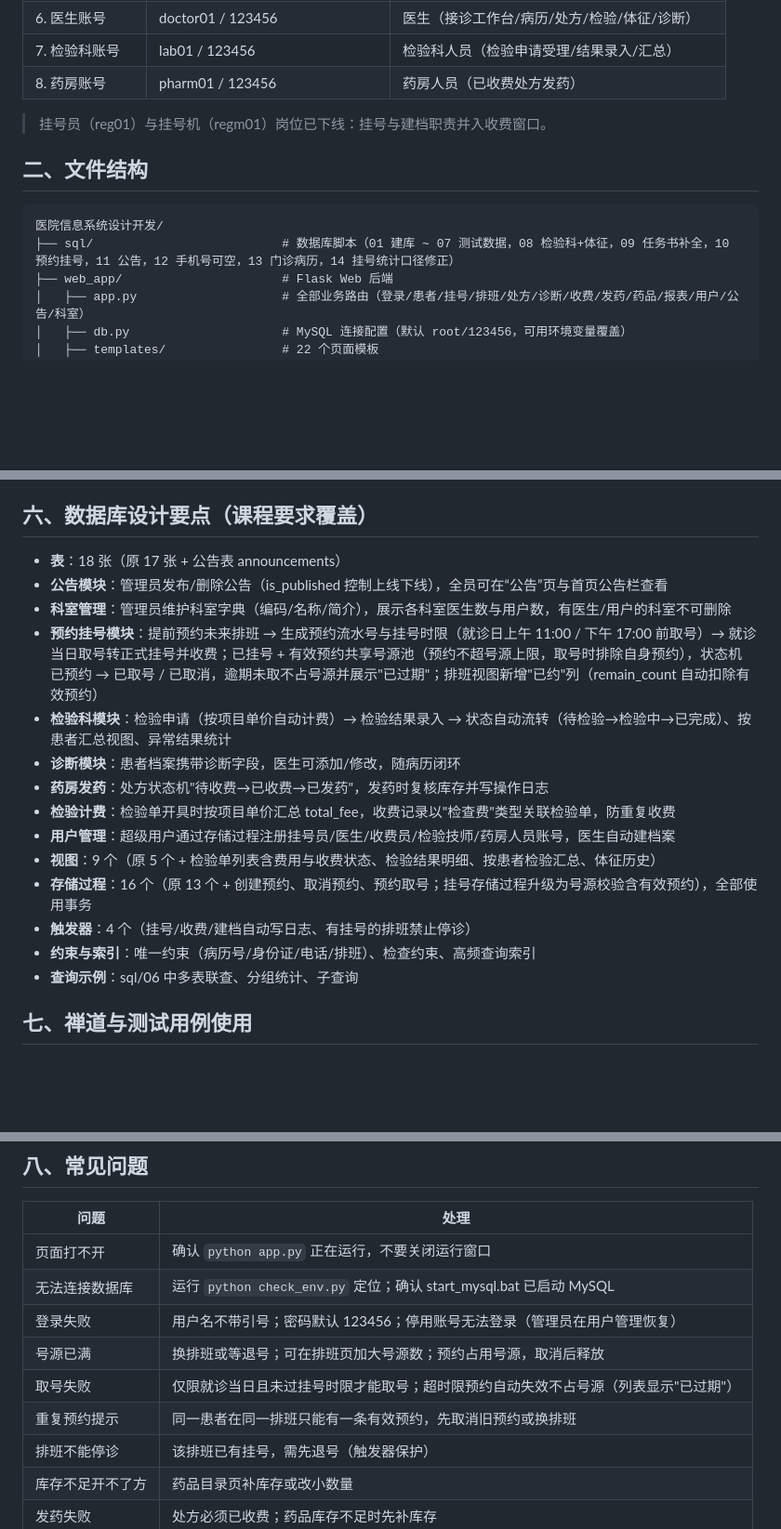
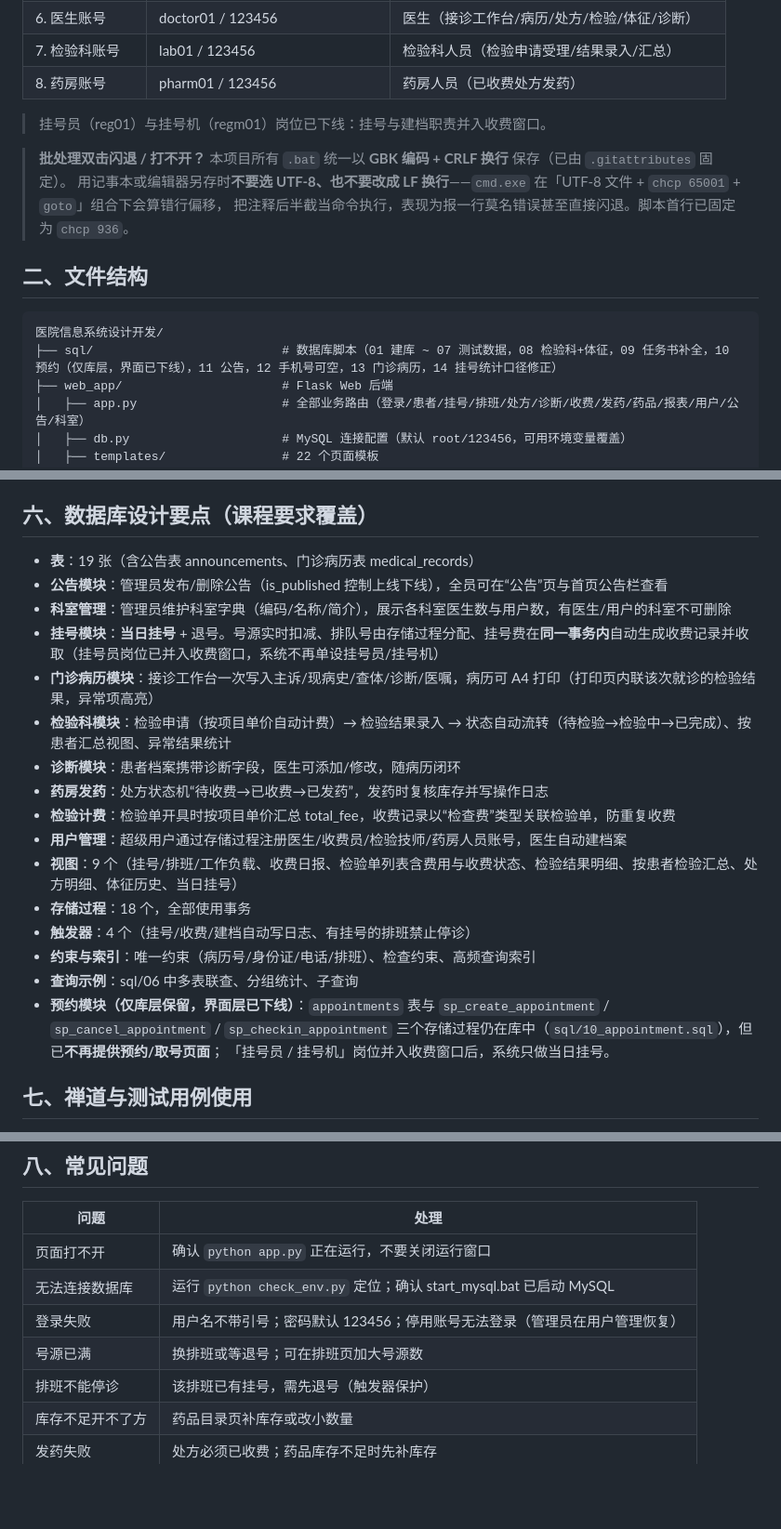
Before and after one commit to OFten99/hospital-system, a Markdown page: 运行说明.md, 3 parts joined by grey strips. Shown at 93% size. Drawn GitHub-style; blank space fills up the shorter version.

````diff
--- a/运行说明.md
+++ b/运行说明.md
@@ -18,11 +18,15 @@
 
 > 挂号员（reg01）与挂号机（regm01）岗位已下线：挂号与建档职责并入收费窗口。
 
+> **批处理双击闪退 / 打不开？** 本项目所有 `.bat` 统一以 **GBK 编码 + CRLF 换行** 保存（已由 `.gitattributes` 固定）。
+> 用记事本或编辑器另存时**不要选 UTF-8、也不要改成 LF 换行**——`cmd.exe` 在「UTF-8 文件 + `chcp 65001` + `goto`」组合下会算错行偏移，
+> 把注释后半截当命令执行，表现为报一行莫名错误甚至直接闪退。脚本首行已固定为 `chcp 936`。
+
 ## 二、文件结构
 
 ```
 医院信息系统设计开发/
-├── sql/                          # 数据库脚本（01 建库 ~ 07 测试数据，08 检验科+体征，09 任务书补全，10 预约挂号，11 公告，12 手机号可空，13 门诊病历，14 挂号统计口径修正）
+├── sql/                          # 数据库脚本（01 建库 ~ 07 测试数据，08 检验科+体征，09 任务书补全，10 预约（仅库层，界面已下线），11 公告，12 手机号可空，13 门诊病历，14 挂号统计口径修正）
 ├── web_app/                      # Flask Web 后端
 │   ├── app.py                    # 全部业务路由（登录/患者/挂号/排班/处方/诊断/收费/发药/药品/报表/用户/公告/科室）
 │   ├── db.py                     # MySQL 连接配置（默认 root/123456，可用环境变量覆盖）
@@ -137,20 +144,25 @@ python -m unittest discover -s tests -v   # 或双击 run_tests.bat
 
 ## 六、数据库设计要点（课程要求覆盖）
 
-- **表**：18 张（原 17 张 + 公告表 announcements）
+- **表**：19 张（含公告表 announcements、门诊病历表 medical_records）
 - **公告模块**：管理员发布/删除公告（is_published 控制上线下线），全员可在“公告”页与首页公告栏查看
 - **科室管理**：管理员维护科室字典（编码/名称/简介），展示各科室医生数与用户数，有医生/用户的科室不可删除
-- **预约挂号模块**：提前预约未来排班 → 生成预约流水号与挂号时限（就诊日上午 11:00 / 下午 17:00 前取号）→ 就诊当日取号转正式挂号并收费；已挂号 + 有效预约共享号源池（预约不超号源上限，取号时排除自身预约），状态机 已预约 → 已取号 / 已取消，逾期未取不占号源并展示"已过期"；排班视图新增"已约"列（remain_count 自动扣除有效预约）
+- **挂号模块**：**当日挂号** + 退号。号源实时扣减、排队号由存储过程分配、挂号费在**同一事务内**自动生成收费记录并收取（挂号员岗位已并入收费窗口，系统不再单设挂号员/挂号机）
+- **门诊病历模块**：接诊工作台一次写入主诉/现病史/查体/诊断/医嘱，病历可 A4 打印（打印页内联该次就诊的检验结果，异常项高亮）
 - **检验科模块**：检验申请（按项目单价自动计费）→ 检验结果录入 → 状态自动流转（待检验→检验中→已完成）、按患者汇总视图、异常结果统计
 - **诊断模块**：患者档案携带诊断字段，医生可添加/修改，随病历闭环
-- **药房发药**：处方状态机"待收费→已收费→已发药"，发药时复核库存并写操作日志
-- **检验计费**：检验单开具时按项目单价汇总 total_fee，收费记录以"检查费"类型关联检验单，防重复收费
-- **用户管理**：超级用户通过存储过程注册挂号员/医生/收费员/检验技师/药房人员账号，医生自动建档案
-- **视图**：9 个（原 5 个 + 检验单列表含费用与收费状态、检验结果明细、按患者检验汇总、体征历史）
-- **存储过程**：16 个（原 13 个 + 创建预约、取消预约、预约取号；挂号存储过程升级为号源校验含有效预约），全部使用事务
+- **药房发药**：处方状态机“待收费→已收费→已发药”，发药时复核库存并写操作日志
+- **检验计费**：检验单开具时按项目单价汇总 total_fee，收费记录以“检查费”类型关联检验单，防重复收费
+- **用户管理**：超级用户通过存储过程注册医生/收费员/检验技师/药房人员账号，医生自动建档案
+- **视图**：9 个（挂号/排班/工作负载、收费日报、检验单列表含费用与收费状态、检验结果明细、按患者检验汇总、处方明细、体征历史、当日挂号）
+- **存储过程**：18 个，全部使用事务
 - **触发器**：4 个（挂号/收费/建档自动写日志、有挂号的排班禁止停诊）
 - **约束与索引**：唯一约束（病历号/身份证/电话/排班）、检查约束、高频查询索引
 - **查询示例**：sql/06 中多表联查、分组统计、子查询
+- **预约模块（仅库层保留，界面层已下线）**：`appointments` 表与
+  `sp_create_appointment` / `sp_cancel_appointment` / `sp_checkin_appointment`
+  三个存储过程仍在库中（`sql/10_appointment.sql`），但已**不再提供预约/取号页面**；
+  「挂号员 / 挂号机」岗位并入收费窗口后，系统只做当日挂号。
 
 ## 七、禅道与测试用例使用
 
@@ -166,9 +178,7 @@ python -m unittest discover -s tests -v   # 或双击 run_tests.bat
 | 页面打不开 | 确认 `python app.py` 正在运行，不要关闭运行窗口 |
 | 无法连接数据库 | 运行 `python check_env.py` 定位；确认 start_mysql.bat 已启动 MySQL |
 | 登录失败 | 用户名不带引号；密码默认 123456；停用账号无法登录（管理员在用户管理恢复） |
-| 号源已满 | 换排班或等退号；可在排班页加大号源数；预约占用号源，取消后释放 |
-| 取号失败 | 仅限就诊当日且未过挂号时限才能取号；超时限预约自动失效不占号源（列表显示"已过期"） |
-| 重复预约提示 | 同一患者在同一排班只能有一条有效预约，先取消旧预约或换排班 |
+| 号源已满 | 换排班或等退号；可在排班页加大号源数 |
 | 排班不能停诊 | 该排班已有挂号，需先退号（触发器保护） |
 | 库存不足开不了方 | 药品目录页补库存或改小数量 |
 | 发药失败 | 处方必须已收费；药品库存不足时先补库存 |
````
Also changed, not shown: other parts of 运行说明.md (+4 -1 lines), README.md (+7 -39 lines).
